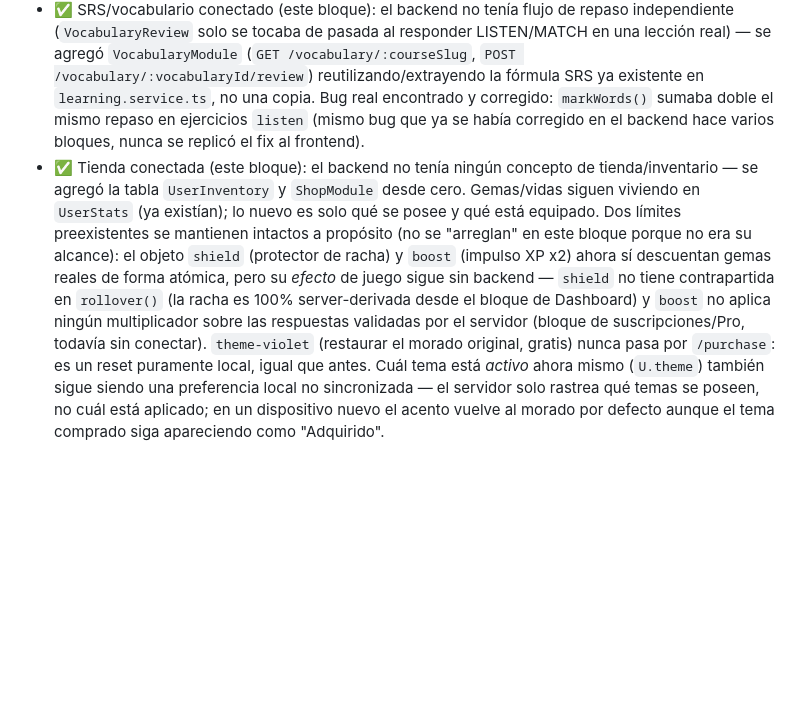
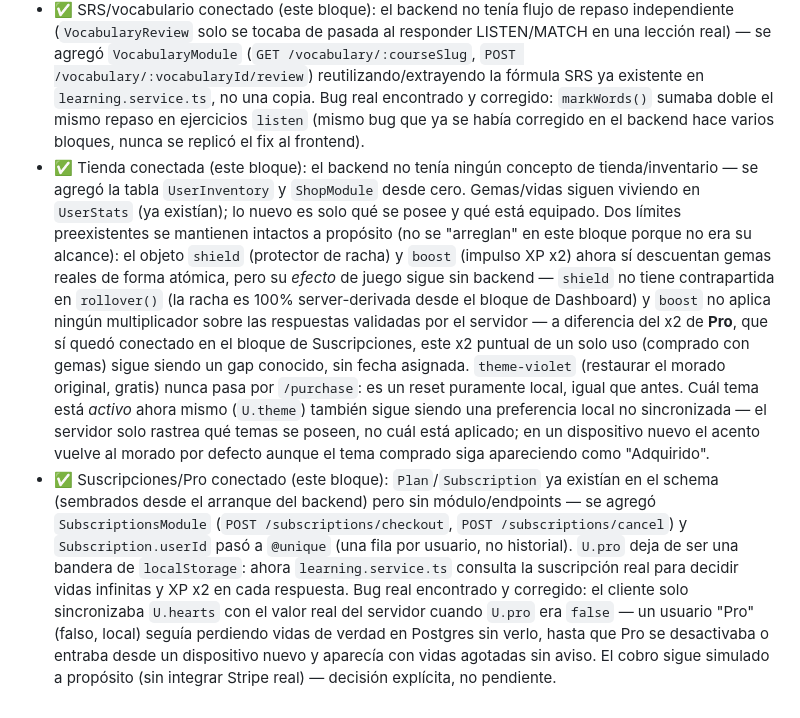
Before and after one commit to yefrin1628/kodo-learning-platform, a Markdown page: docs/API_CONTRACT.md, the part around one of its changes. Drawn GitHub-style; blank space fills up the shorter version.

```diff
--- a/docs/API_CONTRACT.md
+++ b/docs/API_CONTRACT.md
@@ -69,4 +80,5 @@ Base URL (dev): `http://localhost:4000`. Todos los endpoints marcados 🔒 requi
 - ✅ Challenges reales conectado: de los 4 challenges del backend, 2 (`ch-lessons3`/`ch-xp100`) ya tenían equivalente local (`ch-l3`/`ch-xp`, distinto key) y ahora dependen de `challengesCompleted`; los otros 2 (`ch-exercises20`, `ch-streak`) no existían en el widget local y se agregaron. Los 2 challenges sin representación server-side (`ch-perf`, `ch-code`) siguen resolviéndose y pagándose en el cliente vía `checkChallenges()`, que ahora ignora los 4 server-backed. `U.day.lessons`/`U.day.perfect`/`U.day.ex` se reconstruyen desde `GET /me` para que las barras de progreso no arranquen en 0 en un dispositivo nuevo.
 - ✅ Ranking frontend conectado: `vRanking()` es 100% `GET /ranking` — sin bots, sin XP simulado por hash local (`BOTS`/`hashStr()` eliminados). Semanal/Mensual/Todo el tiempo, "Tu posición" fuera del top 20, estado de carga y fallback con reintento en fallo de red, todo verificado contra un dataset real de 21 usuarios (incluyendo un empate de XP real).
 - ✅ SRS/vocabulario conectado (este bloque): el backend no tenía flujo de repaso independiente (`VocabularyReview` solo se tocaba de pasada al responder LISTEN/MATCH en una lección real) — se agregó `VocabularyModule` (`GET /vocabulary/:courseSlug`, `POST /vocabulary/:vocabularyId/review`) reutilizando/extrayendo la fórmula SRS ya existente en `learning.service.ts`, no una copia. Bug real encontrado y corregido: `markWords()` sumaba doble el mismo repaso en ejercicios `listen` (mismo bug que ya se había corregido en el backend hace varios bloques, nunca se replicó el fix al frontend).
-- ✅ Tienda conectada (este bloque): el backend no tenía ningún concepto de tienda/inventario — se agregó la tabla `UserInventory` y `ShopModule` desde cero. Gemas/vidas siguen viviendo en `UserStats` (ya existían); lo nuevo es solo qué se posee y qué está equipado. Dos límites preexistentes se mantienen intactos a propósito (no se "arreglan" en este bloque porque no era su alcance): el objeto `shield` (protector de racha) y `boost` (impulso XP x2) ahora sí descuentan gemas reales de forma atómica, pero su *efecto* de juego sigue sin backend — `shield` no tiene contrapartida en `rollover()` (la racha es 100% server-derivada desde el bloque de Dashboard) y `boost` no aplica ningún multiplicador sobre las respuestas validadas por el servidor (bloque de suscripciones/Pro, todavía sin conectar). `theme-violet` (restaurar el morado original, gratis) nunca pasa por `/purchase`: es un reset puramente local, igual que antes. Cuál tema está *activo* ahora mismo (`U.theme`) también sigue siendo una preferencia local no sincronizada — el servidor solo rastrea qué temas se poseen, no cuál está aplicado; en un dispositivo nuevo el acento vuelve al morado por defecto aunque el tema comprado siga apareciendo como "Adquirido".
+- ✅ Tienda conectada (este bloque): el backend no tenía ningún concepto de tienda/inventario — se agregó la tabla `UserInventory` y `ShopModule` desde cero. Gemas/vidas siguen viviendo en `UserStats` (ya existían); lo nuevo es solo qué se posee y qué está equipado. Dos límites preexistentes se mantienen intactos a propósito (no se "arreglan" en este bloque porque no era su alcance): el objeto `shield` (protector de racha) y `boost` (impulso XP x2) ahora sí descuentan gemas reales de forma atómica, pero su *efecto* de juego sigue sin backend — `shield` no tiene contrapartida en `rollover()` (la racha es 100% server-derivada desde el bloque de Dashboard) y `boost` no aplica ningún multiplicador sobre las respuestas validadas por el servidor — a diferencia del x2 de **Pro**, que sí quedó conectado en el bloque de Suscripciones, este x2 puntual de un solo uso (comprado con gemas) sigue siendo un gap conocido, sin fecha asignada. `theme-violet` (restaurar el morado original, gratis) nunca pasa por `/purchase`: es un reset puramente local, igual que antes. Cuál tema está *activo* ahora mismo (`U.theme`) también sigue siendo una preferencia local no sincronizada — el servidor solo rastrea qué temas se poseen, no cuál está aplicado; en un dispositivo nuevo el acento vuelve al morado por defecto aunque el tema comprado siga apareciendo como "Adquirido".
+- ✅ Suscripciones/Pro conectado (este bloque): `Plan`/`Subscription` ya existían en el schema (sembrados desde el arranque del backend) pero sin módulo/endpoints — se agregó `SubscriptionsModule` (`POST /subscriptions/checkout`, `POST /subscriptions/cancel`) y `Subscription.userId` pasó a `@unique` (una fila por usuario, no historial). `U.pro` deja de ser una bandera de `localStorage`: ahora `learning.service.ts` consulta la suscripción real para decidir vidas infinitas y XP x2 en cada respuesta. Bug real encontrado y corregido: el cliente solo sincronizaba `U.hearts` con el valor real del servidor cuando `U.pro` era `false` — un usuario "Pro" (falso, local) seguía perdiendo vidas de verdad en Postgres sin verlo, hasta que Pro se desactivaba o entraba desde un dispositivo nuevo y aparecía con vidas agotadas sin aviso. El cobro sigue simulado a propósito (sin integrar Stripe real) — decisión explícita, no pendiente.
```
Also changed, not shown: other parts of docs/API_CONTRACT.md (+12 -1 lines).
